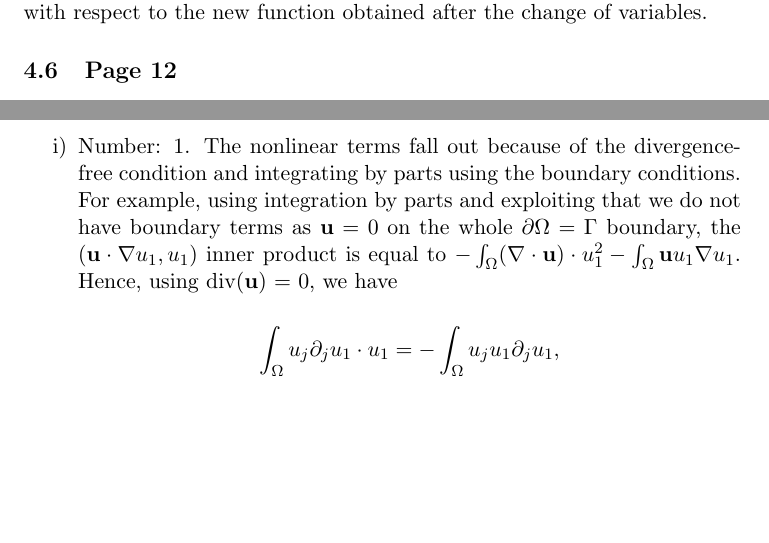
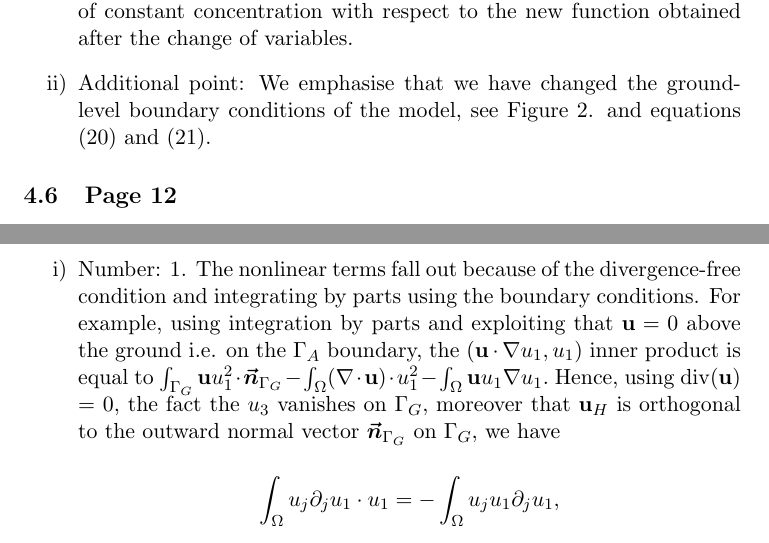
Before and after one commit to msjuhasznora/mathsgitrepo, a LaTeX document (year_four/first_paper/response_merged_atmosphere_weak_sol.tex): two parts of page 7 of 8, joined at a grey line, cut so that both start at the same text, the shorter picture padded with empty space. Compiled offline with pdfLaTeX.

Commit message:
response file corrections

```diff
--- a/year_four/first_paper/response_merged_atmosphere_weak_sol.tex
+++ b/year_four/first_paper/response_merged_atmosphere_weak_sol.tex
@@ -163,7 +163,13 @@ Number: 2. To our knowledge, "analogues" is a noun in plural form, while "analog
 
 \subsection{Page 10}
 
-Number: 2. What we mean here is in case we have $C^\epsilon(x,y,z) = c$ on the boundaries, then we can take this $c$ value, make a change of variables $C^\epsilon_\text{new} = C^\epsilon_\text{original} - c$ on $\Omega,$ obtaining a new $C^\epsilon$ concentration function that is constant $0$ on the boundary. The original concentration function has this additional "background flow" of contaminants of constant concentration with respect to the new function obtained after the change of variables.
+\begin{enumerate}
+
+\item Number: 2. What we mean here is in case we have $C^\epsilon(x,y,z) = c$ on the boundaries, then we can take this $c$ value, make a change of variables $C^\epsilon_\text{new} = C^\epsilon_\text{original} - c$ on $\Omega,$ obtaining a new $C^\epsilon$ concentration function that is constant $0$ on the boundary. The original concentration function has this additional "background flow" of contaminants of constant concentration with respect to the new function obtained after the change of variables.
+
+\item Additional point: We emphasise that we have changed the ground-level boundary conditions of the model, see Figure 2. and equations (20) and (21).
+
+\end{enumerate}
 
 \subsection{Page 12}
 
@@ -183,7 +189,7 @@ Number: 1. We have added a line before Definition 1 to define the $b$ term. Furt
 
 \begin{enumerate}
 
-\item Number: 1. The nonlinear terms fall out because of the divergence-free condition and integrating by parts using the boundary conditions. For example, using integration by parts and exploiting that we do not have boundary terms as $\mathbf{u} = 0$ on the whole $\partial \Omega = \Gamma$ boundary, the $(\mathbf{u} \cdot \nabla u_1, u_1)$ inner product is equal to $ - \int_\Omega (\nabla \cdot \mathbf{u}) \cdot u_1^2 - \int_\Omega \mathbf{u} u_1 \nabla u_1.$ Hence, using div($\mathbf{u}$) = 0, we have
+\item Number: 1. The nonlinear terms fall out because of the divergence-free condition and integrating by parts using the boundary conditions. For example, using integration by parts and exploiting that $\mathbf{u} = 0$ above the ground i.e. on the $\Gamma_A$ boundary, the $(\mathbf{u} \cdot \nabla u_1, u_1)$ inner product is equal to $\int_{\Gamma_G} \mathbf{u} u_1^2 \cdot \boldsymbol{\vec{n}}_{\Gamma_G} - \int_\Omega (\nabla \cdot \mathbf{u}) \cdot u_1^2 - \int_\Omega \mathbf{u} u_1 \nabla u_1.$ Hence, using div($\mathbf{u}$) = 0, the fact the $u_3$ vanishes on $\Gamma_G,$ moreover that $\mathbf{u}_H$ is orthogonal to the outward normal vector $\boldsymbol{\vec{n}}_{\Gamma_G}$ on $\Gamma_G,$ we have
 
 $$ \int_\Omega u_j \partial_j u_1 \cdot u_1 = - \int_\Omega u_j u_1 \partial_j u_1,$$
 
```
Also changed, not shown: year_four/first_paper/merged_atmosphere_eqs.tex (+3 -1 lines), year_four/first_paper/response_merged_atmosphere_weak_sol.tex (4 more changed lines).
